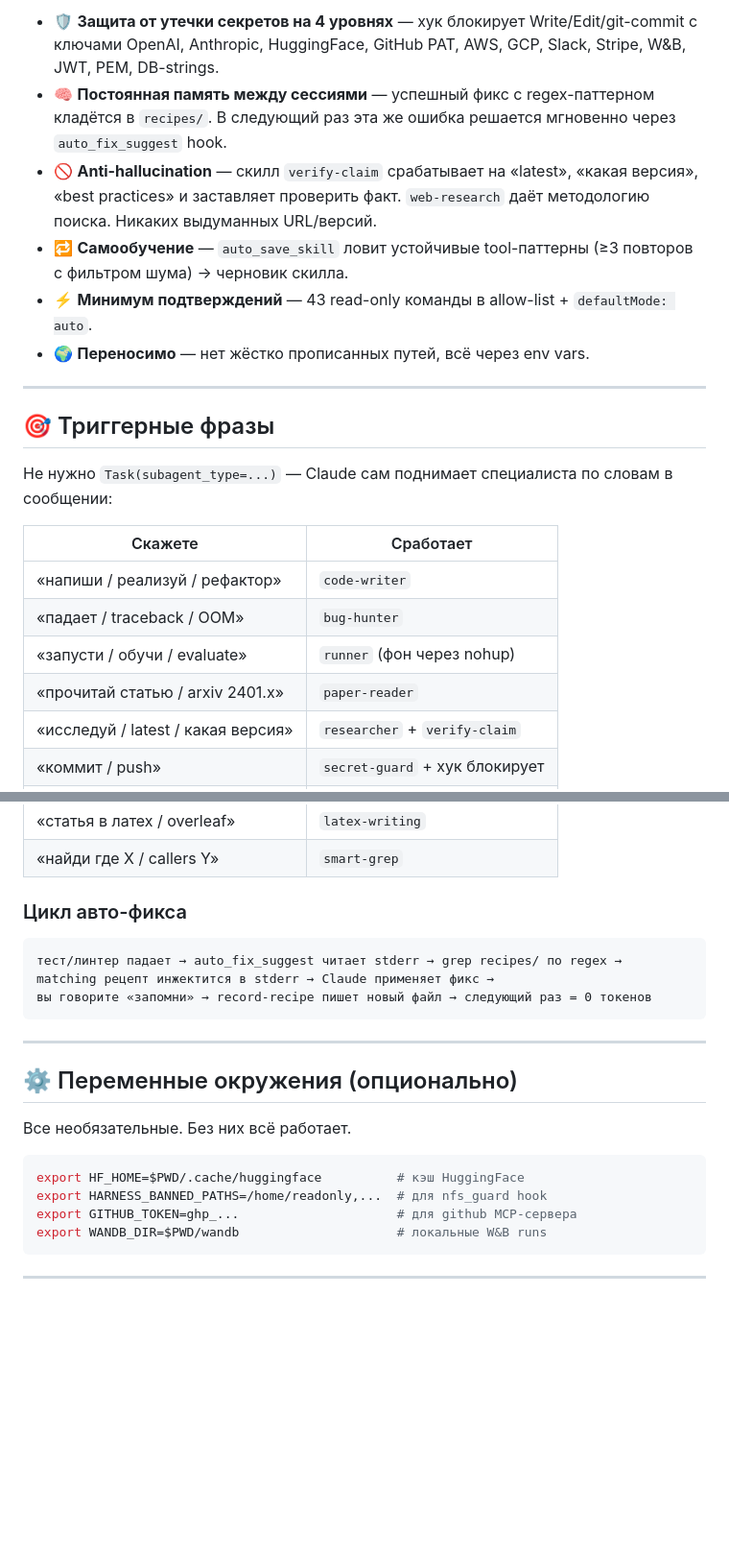
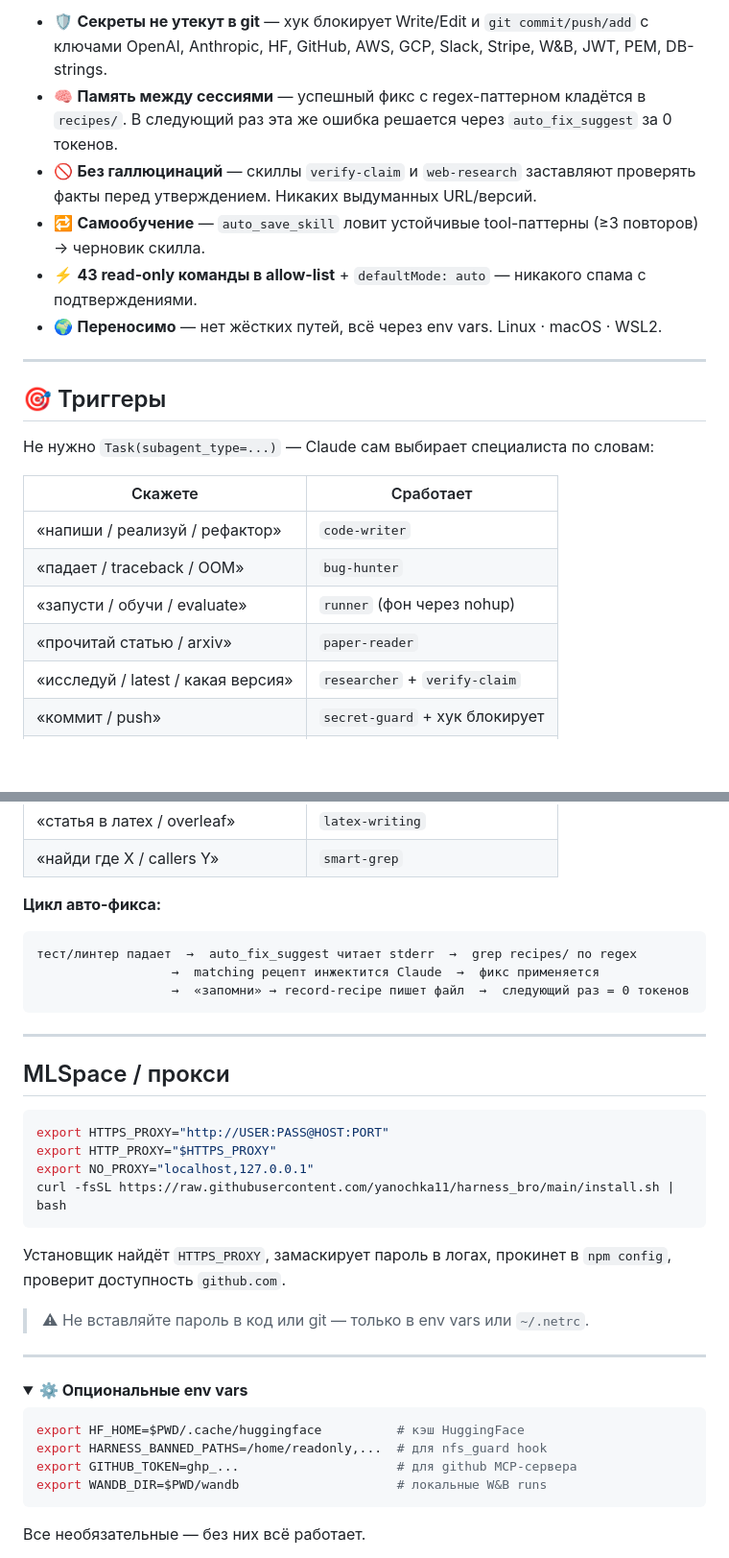
Before and after one commit to yanochka11/harness_bro, a Markdown page: README.md, 2 parts joined by grey strips. Shown at 96% size. Rendered like a GitHub page; folded sections open; blank space fills up the shorter version.

````diff
--- a/README.md
+++ b/README.md
@@ -68,23 +61,23 @@ curl -fsSL https://raw.githubusercontent.com/yanochka11/harness_bro/main/install
 
-- 🛡️ **Защита от утечки секретов на 4 уровнях** — хук блокирует Write/Edit/git-commit с ключами OpenAI, Anthropic, HuggingFace, GitHub PAT, AWS, GCP, Slack, Stripe, W&B, JWT, PEM, DB-strings.
-- 🧠 **Постоянная память между сессиями** — успешный фикс с regex-паттерном кладётся в `recipes/`. В следующий раз эта же ошибка решается мгновенно через `auto_fix_suggest` hook.
-- 🚫 **Anti-hallucination** — скилл `verify-claim` срабатывает на «latest», «какая версия», «best practices» и заставляет проверить факт. `web-research` даёт методологию поиска. Никаких выдуманных URL/версий.
-- 🔁 **Самообучение** — `auto_save_skill` ловит устойчивые tool-паттерны (≥3 повторов с фильтром шума) → черновик скилла.
-- ⚡ **Минимум подтверждений** — 43 read-only команды в allow-list + `defaultMode: auto`.
-- 🌍 **Переносимо** — нет жёстко прописанных путей, всё через env vars.
+- 🛡 **Секреты не утекут в git** — хук блокирует Write/Edit и `git commit/push/add` с ключами OpenAI, Anthropic, HF, GitHub, AWS, GCP, Slack, Stripe, W&B, JWT, PEM, DB-strings.
+- 🧠 **Память между сессиями** — успешный фикс с regex-паттерном кладётся в `recipes/`. В следующий раз эта же ошибка решается через `auto_fix_suggest` за 0 токенов.
+- 🚫 **Без галлюцинаций** — скиллы `verify-claim` и `web-research` заставляют проверять факты перед утверждением. Никаких выдуманных URL/версий.
+- 🔁 **Самообучение** — `auto_save_skill` ловит устойчивые tool-паттерны (≥3 повторов) → черновик скилла.
+- ⚡ **43 read-only команды в allow-list** + `defaultMode: auto` — никакого спама с подтверждениями.
+- 🌍 **Переносимо** — нет жёстких путей, всё через env vars. Linux · macOS · WSL2.
 
 ---
 
-## 🎯 Триггерные фразы
+## 🎯 Триггеры
 
-Не нужно `Task(subagent_type=...)` — Claude сам поднимает специалиста по словам в сообщении:
+Не нужно `Task(subagent_type=...)` — Claude сам выбирает специалиста по словам:
 
 | Скажете | Сработает |
 |---|---|
 | «напиши / реализуй / рефактор» | `code-writer` |
 | «падает / traceback / OOM» | `bug-hunter` |
 | «запусти / обучи / evaluate» | `runner` (фон через nohup) |
-| «прочитай статью / arxiv 2401.x» | `paper-reader` |
+| «прочитай статью / arxiv» | `paper-reader` |
 | «исследуй / latest / какая версия» | `researcher` + `verify-claim` |
 | «коммит / push» | `secret-guard` + хук блокирует |
 | «запомни этот рецепт» | `record-recipe` → memory |
@@ -94,19 +87,33 @@ curl -fsSL https://raw.githubusercontent.com/yanochka11/harness_bro/main/install
 | «статья в латех / overleaf» | `latex-writing` |
 | «найди где X / callers Y» | `smart-grep` |
 
-### Цикл авто-фикса
+**Цикл авто-фикса:**
 
 ```
-тест/линтер падает → auto_fix_suggest читает stderr → grep recipes/ по regex →
-matching рецепт инжектится в stderr → Claude применяет фикс →
-вы говорите «запомни» → record-recipe пишет новый файл → следующий раз = 0 токенов
+тест/линтер падает  →  auto_fix_suggest читает stderr  →  grep recipes/ по regex
+                  →  matching рецепт инжектится Claude  →  фикс применяется
+                  →  «запомни» → record-recipe пишет файл  →  следующий раз = 0 токенов
 ```
 
 ---
 
-## ⚙️ Переменные окружения (опционально)
+## MLSpace / прокси
 
-Все необязательные. Без них всё работает.
+```bash
+export HTTPS_PROXY="http://USER:PASS@HOST:PORT"
+export HTTP_PROXY="$HTTPS_PROXY"
+export NO_PROXY="localhost,127.0.0.1"
+curl -fsSL https://raw.githubusercontent.com/yanochka11/harness_bro/main/install.sh | bash
+```
+
+Установщик найдёт `HTTPS_PROXY`, замаскирует пароль в логах, прокинет в `npm config`, проверит доступность `github.com`.
+
+> ⚠ Не вставляйте пароль в код или git — только в env vars или `~/.netrc`.
+
+---
+
+<details>
+<summary><b>⚙️ Опциональные env vars</b></summary>
 
 ```bash
 export HF_HOME=$PWD/.cache/huggingface          # кэш HuggingFace
@@ -115,5 +122,5 @@ export GITHUB_TOKEN=ghp_...                     # для github MCP-сервер
 export WANDB_DIR=$PWD/wandb                     # локальные W&B runs
 ```
 
----
+Все необязательные — без них всё работает.
 
````
Also changed, not shown: other parts of README.md (+65 -76 lines).
